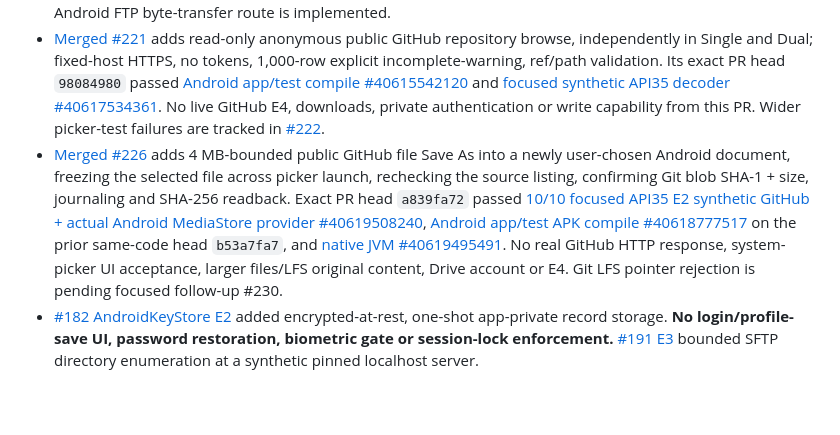
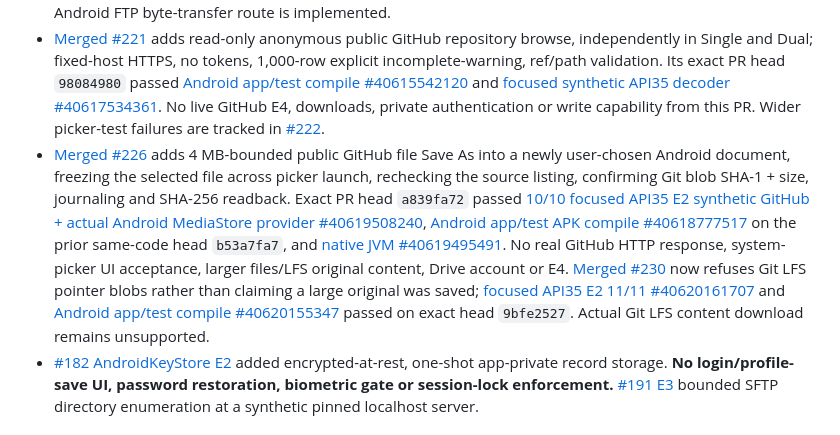
Before and after one commit to gamesbyian/Expository, a Markdown page: android-transfer/WORK-QUEUE.md, the part around the change. GitHub-like rendering; blank space fills up the shorter version.

```diff
--- a/android-transfer/WORK-QUEUE.md
+++ b/android-transfer/WORK-QUEUE.md
@@ -14,7 +14,7 @@
 - [Merged #213](https://github.com/gamesbyian/Expository/pull/213) adds **separately consented plaintext FTP browsing** to both workspace modes. It cannot upload, download, move, rename or delete; LIST/MLSD previews never authorize mutation. Its JVM E1 suite and exact-head Android compile passed [native #40613174272](https://github.com/gamesbyian/Expository/actions/runs/40613174272) and [app/test APK #40613208142](https://github.com/gamesbyian/Expository/actions/runs/40613208142), with no Android FTP-server E2 proof. [Merged #214](https://github.com/gamesbyian/Expository/pull/214) freezes FTPS source revision across Save As and exposes strict TLS 1.2-only compatibility; exact-head [Android compile #40613649381](https://github.com/gamesbyian/Expository/actions/runs/40613649381) and [API35 FTPS UI #40613651580](https://github.com/gamesbyian/Expository/actions/runs/40613651580) passed. Neither proves live external FTPS file transport.
 - [Merged #215](https://github.com/gamesbyian/Expository/pull/215) provides reviewed, independently journaled **1–12-file SFTP→SFTP Copy** between two pinned connections, preserving source originals and stopping after first uncertainty. The reconciled branch passed [exact-head JVM #40613881375](https://github.com/gamesbyian/Expository/actions/runs/40613881375), [Android app/test compile #40613893357](https://github.com/gamesbyian/Expository/actions/runs/40613893357) and [encrypted localhost Android byte relay #40613881485](https://github.com/gamesbyian/Expository/actions/runs/40613881485). This is *not* production-server or hardware acceptance. [Merged #219](https://github.com/gamesbyian/Expository/pull/219) adds [real synthetic localhost FTP control/data E3 acceptance #40614574734](https://github.com/gamesbyian/Expository/actions/runs/40614574734) for the read-only insecure FTP browser; no Android FTP byte-transfer route is implemented.
 - [Merged #221](https://github.com/gamesbyian/Expository/pull/221) adds read-only anonymous public GitHub repository browse, independently in Single and Dual; fixed-host HTTPS, no tokens, 1,000-row explicit incomplete-warning, ref/path validation. Its exact PR head `98084980` passed [Android app/test compile #40615542120](https://github.com/gamesbyian/Expository/actions/runs/40615542120) and [focused synthetic API35 decoder #40617534361](https://github.com/gamesbyian/Expository/actions/runs/40617534361). No live GitHub E4, downloads, private authentication or write capability from this PR. Wider picker-test failures are tracked in [#222](https://github.com/gamesbyian/Expository/issues/222).
-- [Merged #226](https://github.com/gamesbyian/Expository/pull/226) adds 4 MB-bounded public GitHub file Save As into a newly user-chosen Android document, freezing the selected file across picker launch, rechecking the source listing, confirming Git blob SHA-1 + size, journaling and SHA-256 readback. Exact PR head `a839fa72` passed [10/10 focused API35 E2 synthetic GitHub + actual Android MediaStore provider #40619508240](https://github.com/gamesbyian/Expository/actions/runs/40619508240), [Android app/test APK compile #40618777517](https://github.com/gamesbyian/Expository/actions/runs/40618777517) on the prior same-code head `b53a7fa7`, and [native JVM #40619495491](https://github.com/gamesbyian/Expository/actions/runs/40619495491). No real GitHub HTTP response, system-picker UI acceptance, larger files/LFS original content, Drive account or E4. Git LFS pointer rejection is pending focused follow-up #230.
+- [Merged #226](https://github.com/gamesbyian/Expository/pull/226) adds 4 MB-bounded public GitHub file Save As into a newly user-chosen Android document, freezing the selected file across picker launch, rechecking the source listing, confirming Git blob SHA-1 + size, journaling and SHA-256 readback. Exact PR head `a839fa72` passed [10/10 focused API35 E2 synthetic GitHub + actual Android MediaStore provider #40619508240](https://github.com/gamesbyian/Expository/actions/runs/40619508240), [Android app/test APK compile #40618777517](https://github.com/gamesbyian/Expository/actions/runs/40618777517) on the prior same-code head `b53a7fa7`, and [native JVM #40619495491](https://github.com/gamesbyian/Expository/actions/runs/40619495491). No real GitHub HTTP response, system-picker UI acceptance, larger files/LFS original content, Drive account or E4. [Merged #230](https://github.com/gamesbyian/Expository/pull/230) now refuses Git LFS pointer blobs rather than claiming a large original was saved; [focused API35 E2 11/11 #40620161707](https://github.com/gamesbyian/Expository/actions/runs/40620161707) and [Android app/test compile #40620155347](https://github.com/gamesbyian/Expository/actions/runs/40620155347) passed on exact head `9bfe2527`. Actual Git LFS content download remains unsupported.
 - [#182 AndroidKeyStore E2](https://github.com/gamesbyian/Expository/actions/runs/40581221648) added encrypted-at-rest, one-shot app-private record storage. **No login/profile-save UI, password restoration, biometric gate or session-lock enforcement.** [#191 E3](https://github.com/gamesbyian/Expository/actions/runs/40586114313) bounded SFTP directory enumeration at a synthetic pinned localhost server.
 
 ## Work ranked by next independently verifiable user journey
```
Also changed, not shown: docs/android-transfer/RELEASE-READINESS.md (+2 -0 lines), docs/android-transfer/UNIVERSAL-LOCATIONS.md (+1 -1 lines).
